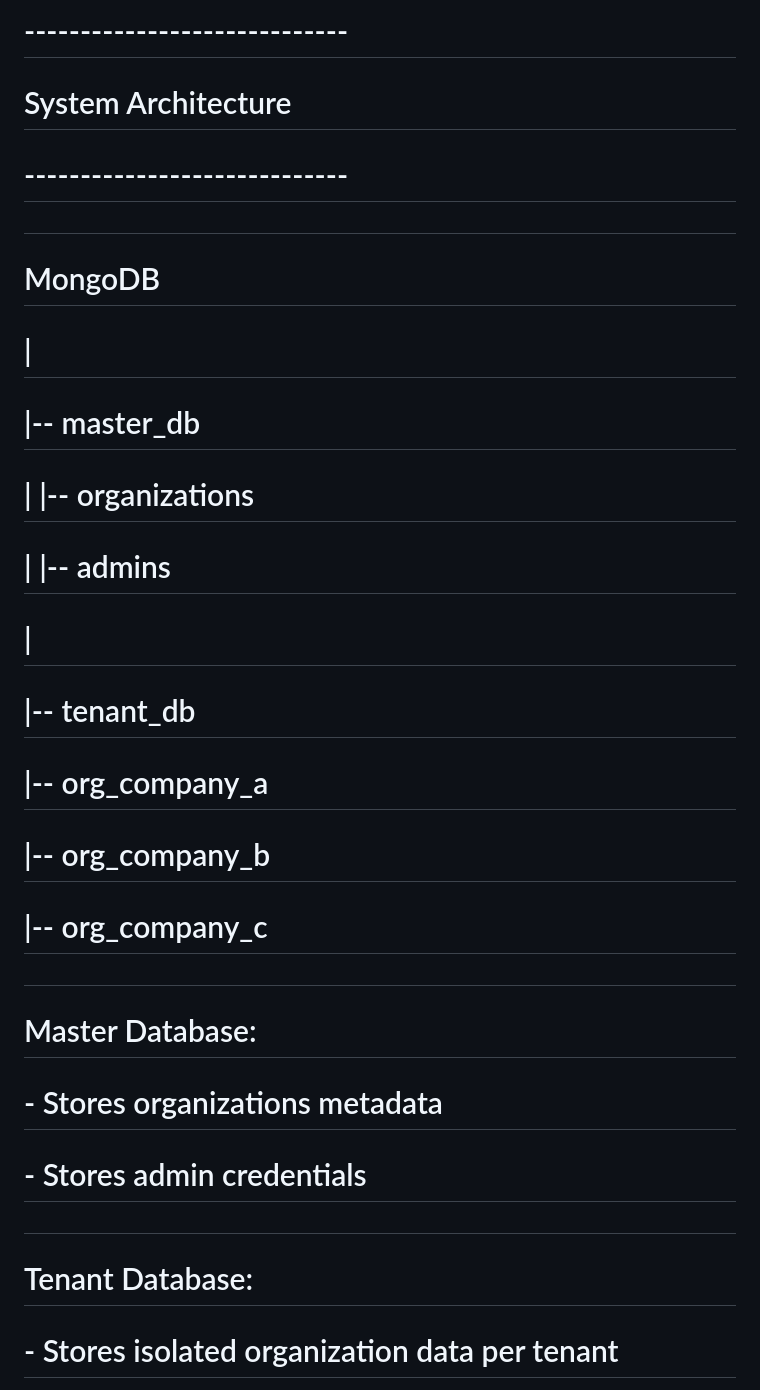
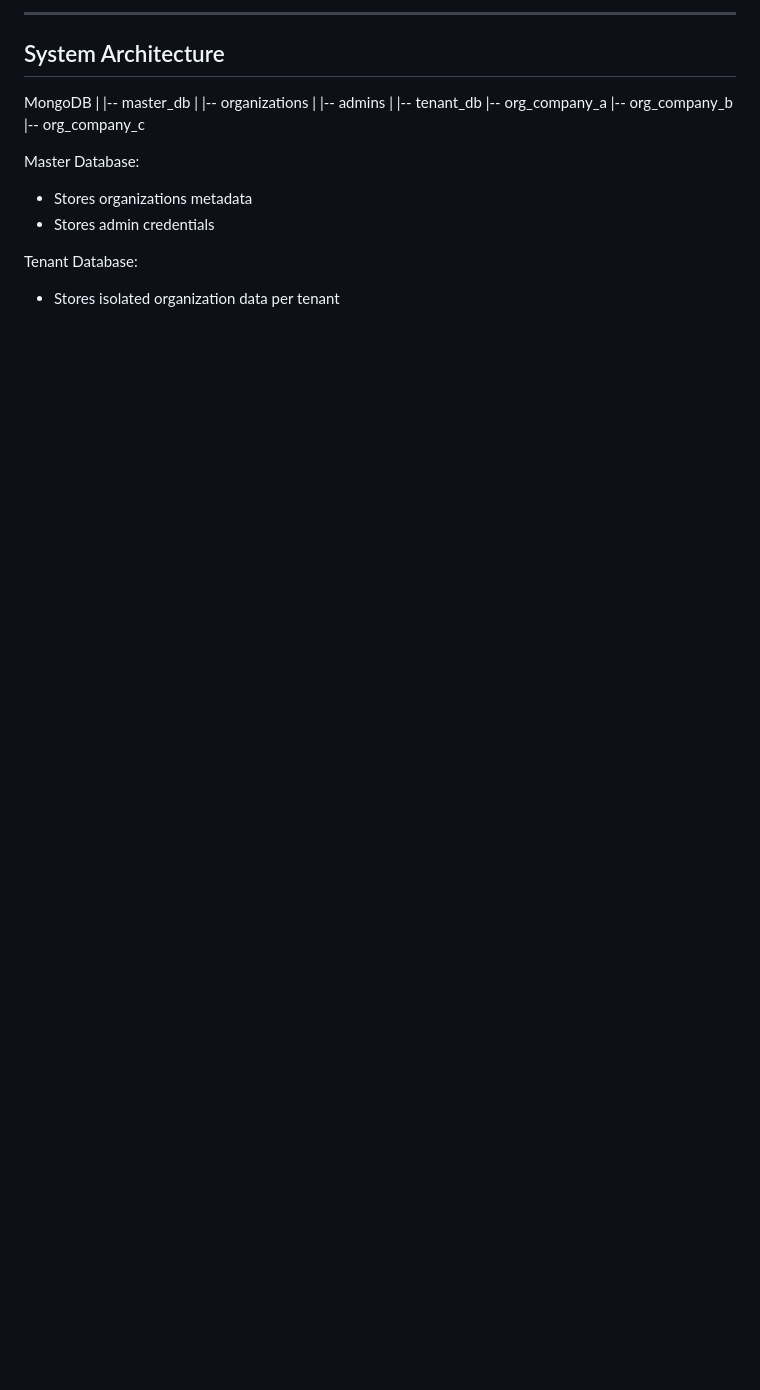
Before and after one commit to harshjyoti03/THE-WEDDING-COMPANY-ASSIGNMENT---RA2211033010068, a Markdown page: README.md, the part around one of its changes. GitHub-like rendering; blank space fills up the shorter version.

Commit message:
Refactor README for clarity and formatting
Removed commented sections and improved formatting in the README.

```diff
--- a/README.md
+++ b/README.md
@@ -39,25 +37,25 @@
 
 
-# -----------------------------
-# System Architecture
-# -----------------------------
-#
-# MongoDB
-# |
-# |-- master_db
-# |   |-- organizations
-# |   |-- admins
-# |
-# |-- tenant_db
-#     |-- org_company_a
-#     |-- org_company_b
-#     |-- org_company_c
-#
-# Master Database:
-# - Stores organizations metadata
-# - Stores admin credentials
-#
-# Tenant Database:
-# - Stores isolated organization data per tenant
+-----------------------------
+System Architecture
+-----------------------------
+
+MongoDB
+|
+|-- master_db
+|   |-- organizations
+|   |-- admins
+|
+|-- tenant_db
+    |-- org_company_a
+    |-- org_company_b
+    |-- org_company_c
+
+Master Database:
+- Stores organizations metadata
+- Stores admin credentials
+
+Tenant Database:
+- Stores isolated organization data per tenant
 
 
```
Also changed, not shown: other parts of README.md (+184 -186 lines).
